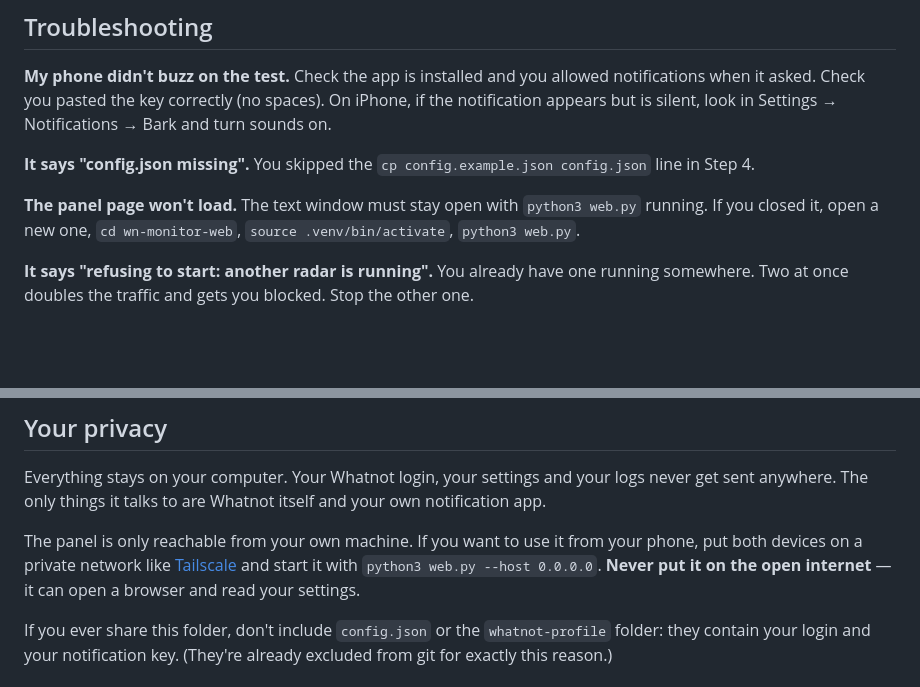
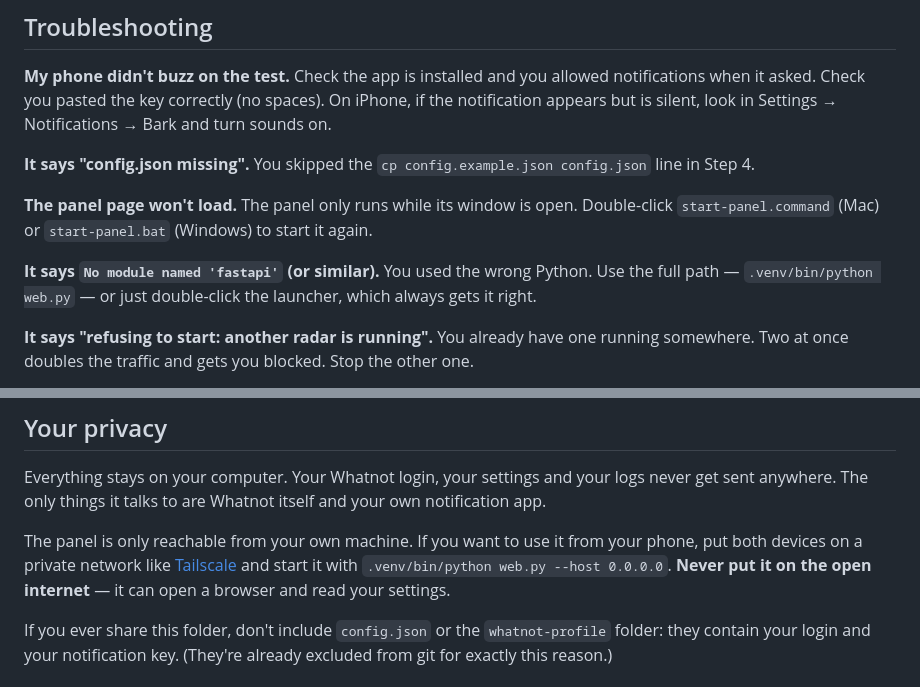
Before and after one commit to stolemynikes/wn-monitor-web, a Markdown page: README.md, 2 parts joined by grey strips. Rendered like a GitHub page; blank space fills up the shorter version.

Commit message:
Fix stale python invocations in README troubleshooting
Three places still told users to run 'python3 web.py', which produces the exact
ModuleNotFoundError the previous commit was fixing. Point them at the launcher
or the full .venv path, and add a troubleshooting entry for that error.

Co-Authored-By: Claude Opus 4.8 <noreply@anthropic.com>
Claude-Session: https://claude.ai/code/session_01XL6LCvA75CRH6jCucABcje

```diff
--- a/README.md
+++ b/README.md
@@ -234,8 +234,12 @@ but is silent, look in Settings → Notifications → Bark and turn sounds on.
 You skipped the `cp config.example.json config.json` line in Step 4.
 
 **The panel page won't load.**
-The text window must stay open with `python3 web.py` running. If you closed it,
-open a new one, `cd wn-monitor-web`, `source .venv/bin/activate`, `python3 web.py`.
+The panel only runs while its window is open. Double-click `start-panel.command`
+(Mac) or `start-panel.bat` (Windows) to start it again.
+
+**It says `No module named 'fastapi'` (or similar).**
+You used the wrong Python. Use the full path — `.venv/bin/python web.py` — or
+just double-click the launcher, which always gets it right.
 
 **It says "refusing to start: another radar is running".**
 You already have one running somewhere. Two at once doubles the traffic and gets
@@ -264,7 +268,7 @@ your own notification app.
 
 The panel is only reachable from your own machine. If you want to use it from
 your phone, put both devices on a private network like
-[Tailscale](https://tailscale.com) and start it with `python3 web.py --host
+[Tailscale](https://tailscale.com) and start it with `.venv/bin/python web.py --host
 0.0.0.0`. **Never put it on the open internet** — it can open a browser and read
 your settings.
 
```
